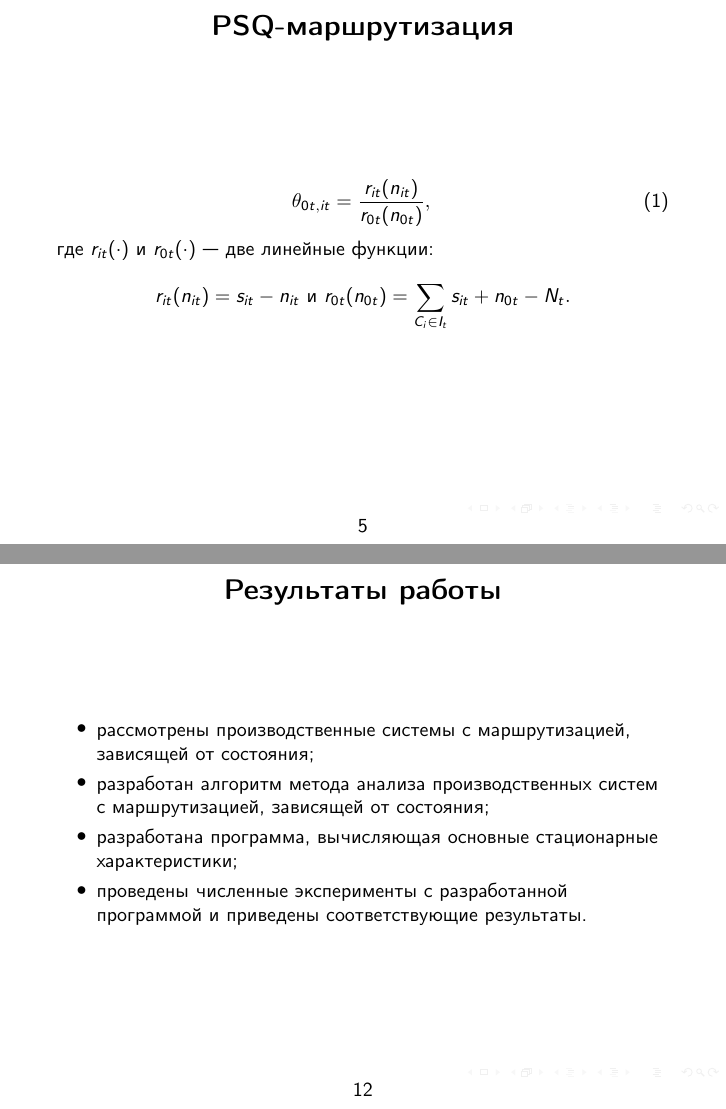
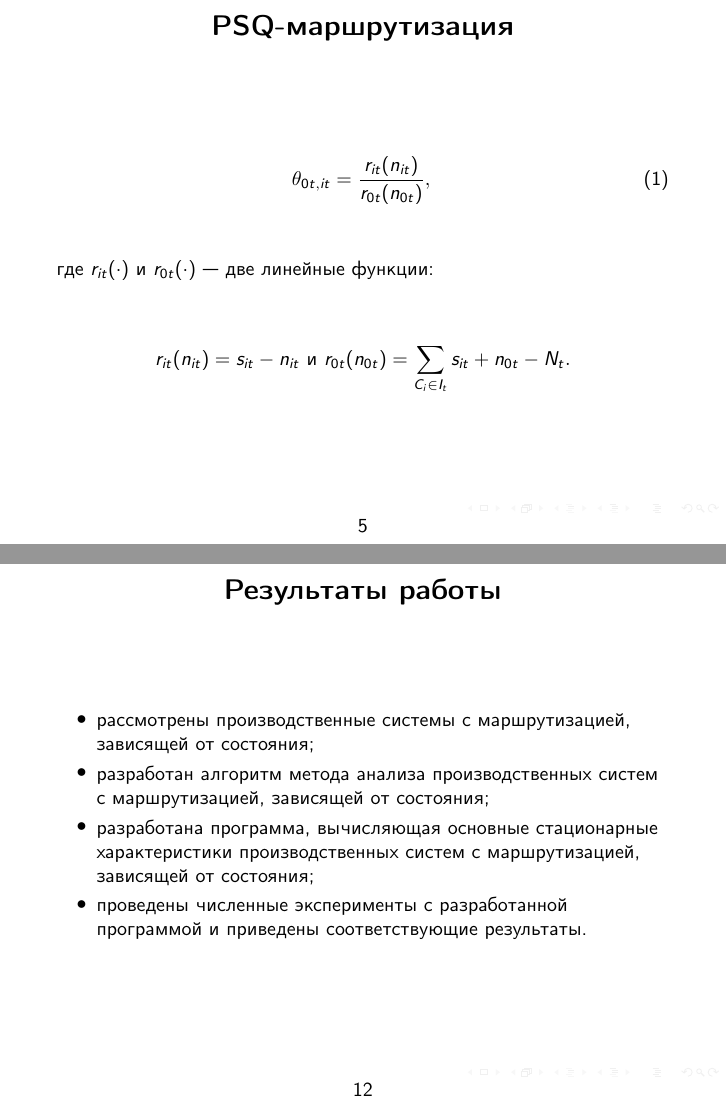
Before and after one commit to romansalin/DegreeWork, LaTeX slides (Presentation/presentation.tex, which reads Presentation/presentation_content.tex): pages 5 and 12 of 12, joined at a grey line. Compiled offline with pdfLaTeX; a LaTeX package or settings file that is missing is left out.

Commit message:
Fix content

```diff
--- a/Presentation/presentation_content.tex
+++ b/Presentation/presentation_content.tex
@@ -95,14 +95,18 @@
 % ------------------------------------------------------------------- %
 
 \begin{frame} \frametitle{PSQ-маршрутизация}
+\vfill
 \begin{equation}
  \theta_{0t,it} = \frac{r_{it}(n_{it})} {r_{0t}(n_{0t})},
 \label{eq:2.2}
 \end{equation}
+\vfill
 где $r_{it}(\cdot)$ и $r_{0t}(\cdot)$~--- две линейные функции:
+\vfill
 \begin{equation*}
  r_{it}(n_{it}) = s_{it} - n_{it} ~ \text{и} ~ r_{0t}(n_{0t}) = \sum_{C_i \in I_t} s_{it} + n_{0t} - N_t .
 \end{equation*}
+\vfill
 \end{frame}
 
 % ------------------------------------------------------------------- %
@@ -221,7 +225,7 @@ $\psi_i$  &    --    &    --    &  0,993  &  0,998  &  0,706  &  0,800 \cr
 \begin{itemize}
 \item рассмотрены производственные системы с маршрутизацией, зависящей от состояния;
 \item разработан алгоритм метода анализа производственных систем с маршрутизацией, зависящей от состояния;
-\item разработана программа, вычисляющая основные стационарные характеристики;
+\item разработана программа, вычисляющая основные стационарные характеристики производственных систем с маршрутизацией, зависящей от состояния;
 \item проведены численные эксперименты с разработанной программой и приведены соответствующие результаты.
 \end{itemize}
 \end{frame}
```
Also changed, not shown: Presentation/presentation.pdf, Speech/speech.pdf, Presentation/presentation_content.tex (2 more changed lines).
